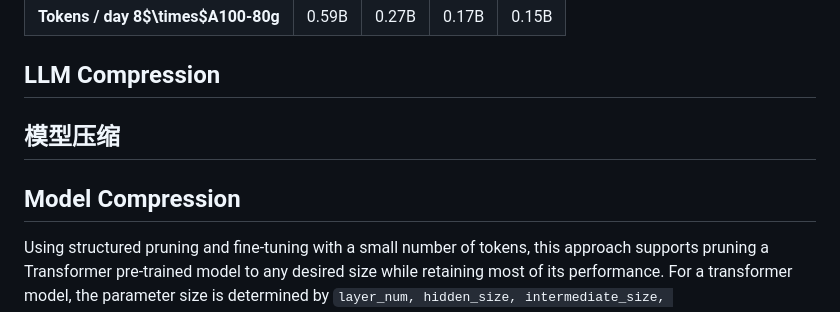
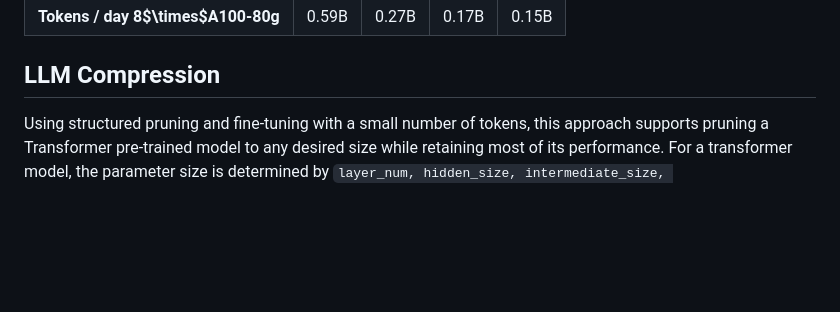
Before and after one commit to dwzq-com-cn/DongwuLLM, a Markdown page: README.md, the part around the change. Rendered like a GitHub page; blank space fills up the shorter version.

Commit message:
Update README.md
fix typos

```diff
--- a/README.md
+++ b/README.md
@@ -123,10 +123,6 @@ We provide scripts for training [31B](./scripts/llama_30B.sh), [65B](./scripts/l
 
 ## LLM Compression
 
-## 模型压缩
-
-## Model Compression
-
 Using structured pruning and fine-tuning with a small number of tokens, this approach supports pruning a Transformer pre-trained model to any desired size while retaining most of its performance. For a transformer model, the parameter size is determined by `layer_num, hidden_size, intermediate_size, num_attention_heads`. With this code, you only need to set new values for `drop_layers, hidden_size_remain, intermediate_size_remain`, and `num_attention_heads_remain` to compress the model into a smaller size.
 
 We used this codebase to compress llama2-13B to 7B and llama2-7B to 3.4B, followed by fine-tuning with 20B and 12B data, respectively. The compression results are as follows:
```
